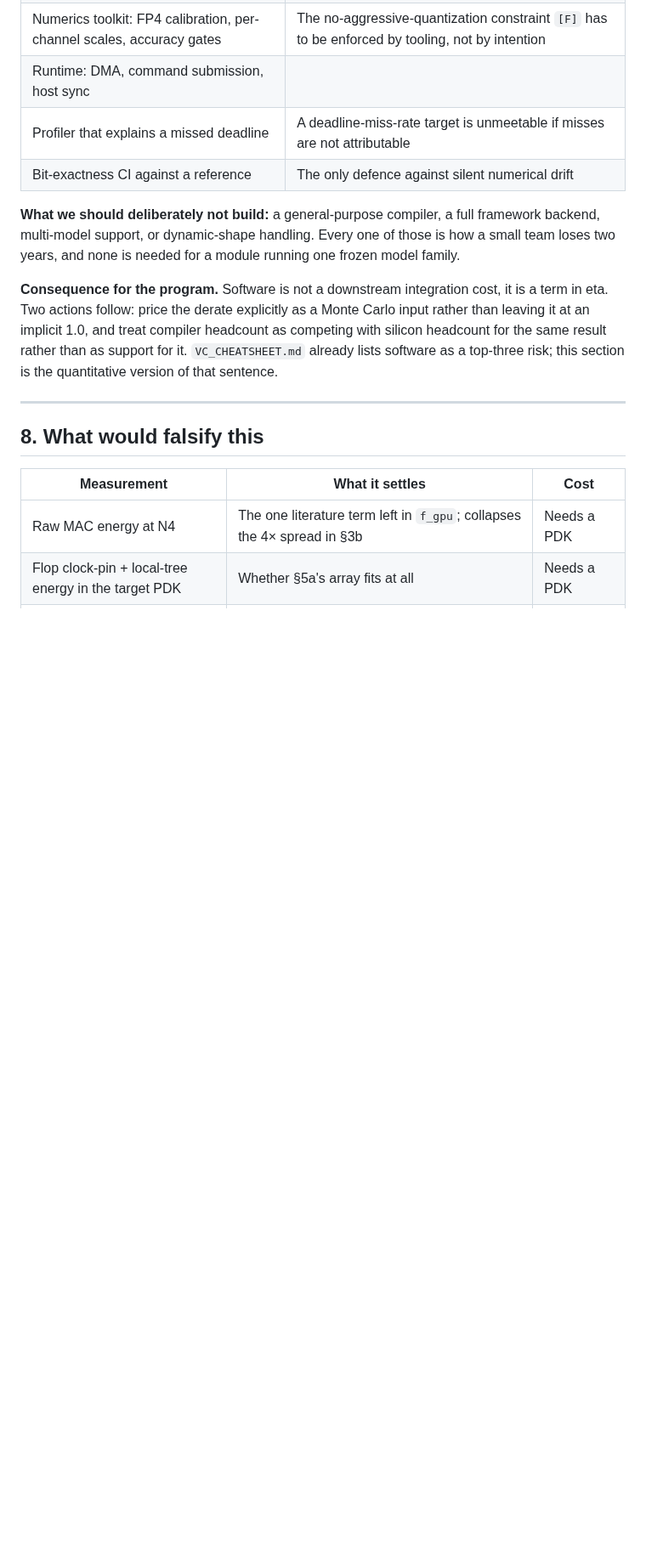
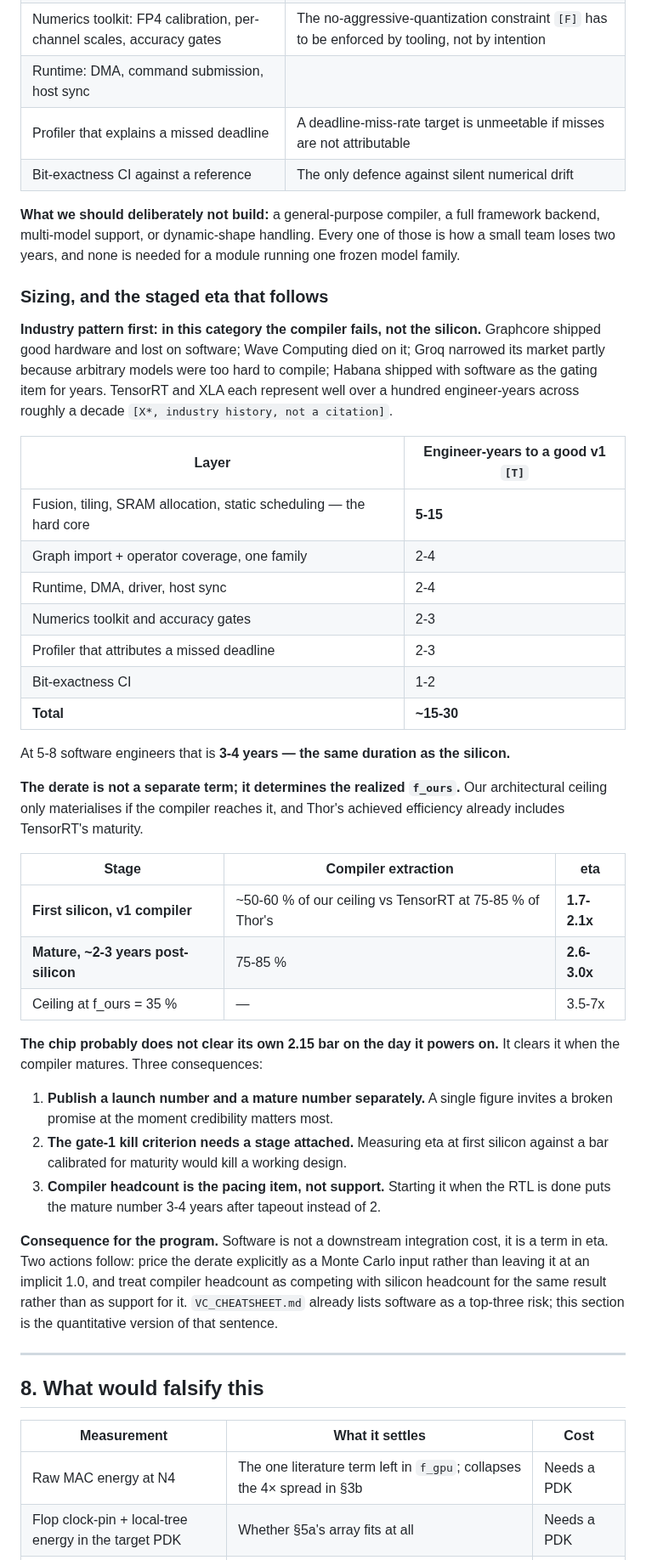
Before and after one commit to Council-of-Unicorns/public-website, a Markdown page: archive/ETA_REPORT.md, the part around one of its changes. Shown at 85% size. Drawn GitHub-style; blank space fills up the shorter version.

Commit message:
archive: refresh ETA_REPORT with the staged multiplier
Co-Authored-By: Claude Fable 5 <noreply@anthropic.com>
Claude-Session: https://claude.ai/code/session_01GDBp8q5ZYNDR5p7h5y3bE3

```diff
--- a/archive/ETA_REPORT.md
+++ b/archive/ETA_REPORT.md
@@ -660,6 +660,46 @@ graphs, so the compiler can be narrow and deep rather than general.
 backend, multi-model support, or dynamic-shape handling. Every one of those is how a small
 team loses two years, and none is needed for a module running one frozen model family.
 
+### Sizing, and the staged eta that follows
+
+**Industry pattern first: in this category the compiler fails, not the silicon.** Graphcore
+shipped good hardware and lost on software; Wave Computing died on it; Groq narrowed its
+market partly because arbitrary models were too hard to compile; Habana shipped with software
+as the gating item for years. TensorRT and XLA each represent well over a hundred
+engineer-years across roughly a decade `[X*, industry history, not a citation]`.
+
+| Layer | Engineer-years to a good v1 `[T]` |
+|---|---|
+| Fusion, tiling, SRAM allocation, static scheduling — the hard core | **5-15** |
+| Graph import + operator coverage, one family | 2-4 |
+| Runtime, DMA, driver, host sync | 2-4 |
+| Numerics toolkit and accuracy gates | 2-3 |
+| Profiler that attributes a missed deadline | 2-3 |
+| Bit-exactness CI | 1-2 |
+| **Total** | **~15-30** |
+
+At 5-8 software engineers that is **3-4 years — the same duration as the silicon.**
+
+**The derate is not a separate term; it determines the realized `f_ours`.** Our architectural
+ceiling only materialises if the compiler reaches it, and Thor's achieved efficiency already
+includes TensorRT's maturity.
+
+| Stage | Compiler extraction | eta |
+|---|---|---|
+| **First silicon, v1 compiler** | ~50-60 % of our ceiling vs TensorRT at 75-85 % of Thor's | **1.7-2.1x** |
+| **Mature, ~2-3 years post-silicon** | 75-85 % | **2.6-3.0x** |
+| Ceiling at f_ours = 35 % | — | 3.5-7x |
+
+**The chip probably does not clear its own 2.15 bar on the day it powers on.** It clears it
+when the compiler matures. Three consequences:
+
+1. **Publish a launch number and a mature number separately.** A single figure invites a
+   broken promise at the moment credibility matters most.
+2. **The gate-1 kill criterion needs a stage attached.** Measuring eta at first silicon against
+   a bar calibrated for maturity would kill a working design.
+3. **Compiler headcount is the pacing item, not support.** Starting it when the RTL is done
+   puts the mature number 3-4 years after tapeout instead of 2.
+
 **Consequence for the program.** Software is not a downstream integration cost, it is a term
 in eta. Two actions follow: price the derate explicitly as a Monte Carlo input rather than
 leaving it at an implicit 1.0, and treat compiler headcount as competing with silicon
```
Also changed, not shown: other parts of archive/ETA_REPORT.md (+1 -1 lines).
